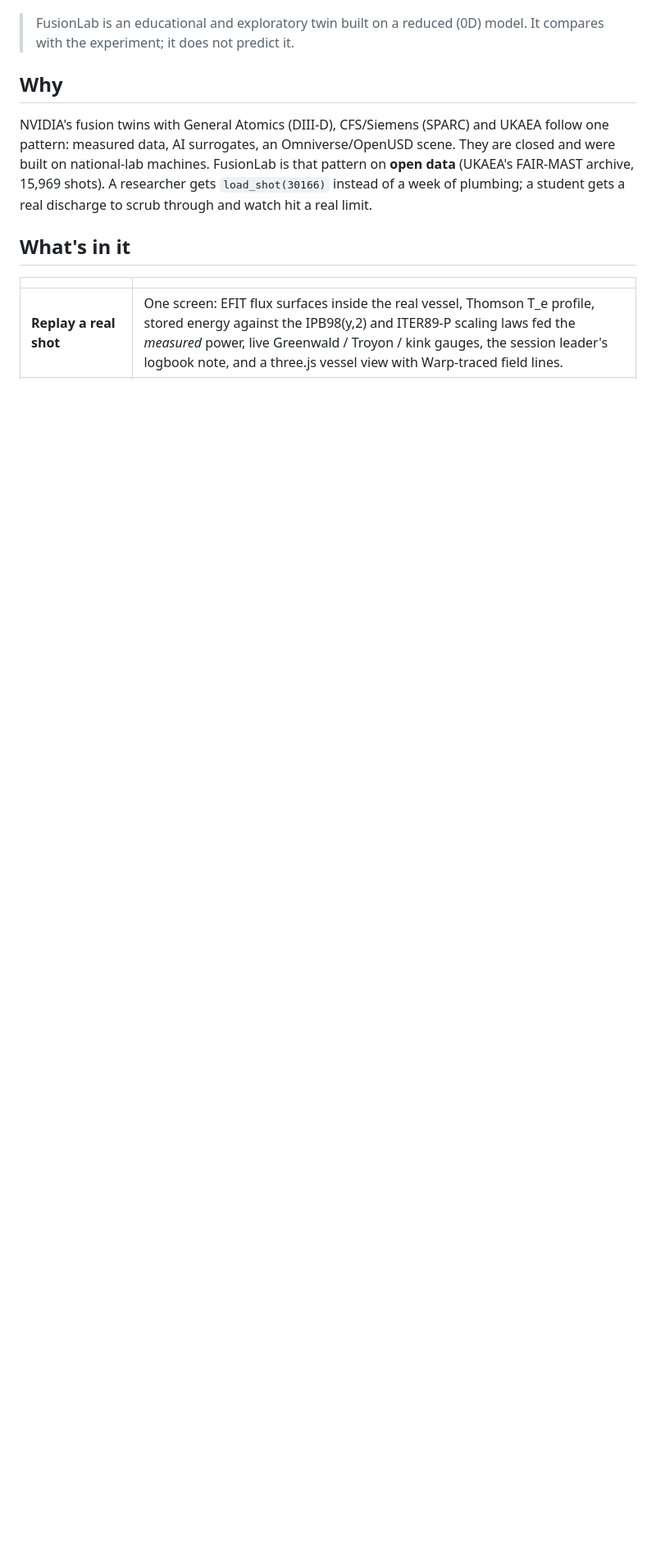
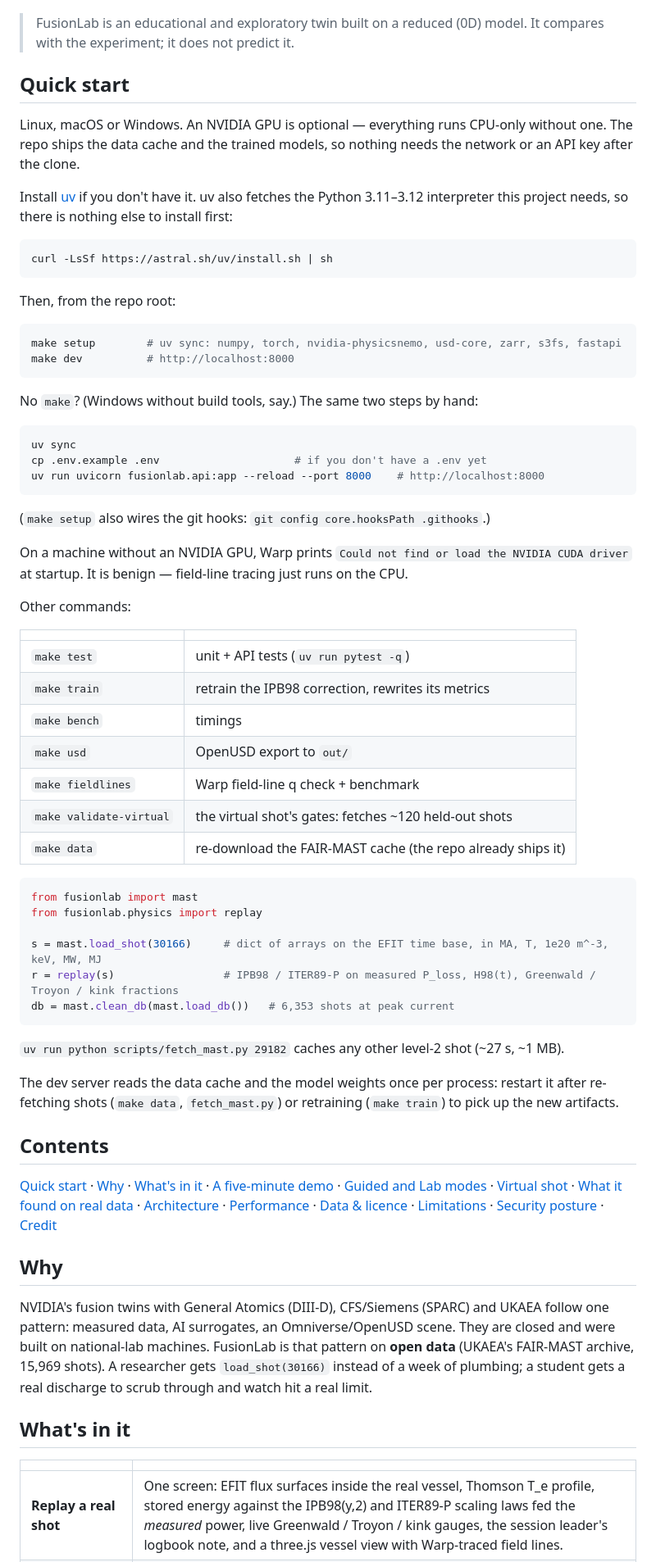
Before and after one commit to ganatma/FusionLab, a Markdown page: README.md, the part around one of its changes. Shown at 82% size. GitHub-like rendering; blank space fills up the shorter version.

Commit message:
docs(readme): put Quick start first, document uv setup and no-make fallback
- Promote Quick start to the first section (was third, behind Why + feature table)
- Add the uv install one-liner; note uv fetches Python 3.11-3.12 itself
- Document the no-make fallback (uv sync + uv run uvicorn) for Windows
- Flag the known-benign Warp CUDA warning on GPU-less machines
- Convert the Other-commands run-on paragraph into a table
- Add a compact Contents nav

Co-authored-by: Tapan Ganatma Nakkina <ganatma@gmail.com>

````diff
--- a/README.md
+++ b/README.md
@@ -9,6 +9,68 @@ Runs on one workstation, offline, from a clone.
 
 > FusionLab is an educational and exploratory twin built on a reduced (0D) model.
 > It compares with the experiment; it does not predict it.
+
+## Quick start
+
+Linux, macOS or Windows. An NVIDIA GPU is optional — everything runs CPU-only without one. The repo ships the data
+cache and the trained models, so nothing needs the network or an API key after the clone.
+
+Install [uv](https://docs.astral.sh/uv/) if you don't have it. uv also fetches the Python 3.11–3.12 interpreter this
+project needs, so there is nothing else to install first:
+
+```bash
+curl -LsSf https://astral.sh/uv/install.sh | sh
+```
+
+Then, from the repo root:
+
+```bash
+make setup        # uv sync: numpy, torch, nvidia-physicsnemo, usd-core, zarr, s3fs, fastapi
+make dev          # http://localhost:8000
+```
+
+No `make`? (Windows without build tools, say.) The same two steps by hand:
+
+```bash
+uv sync
+cp .env.example .env                     # if you don't have a .env yet
+uv run uvicorn fusionlab.api:app --reload --port 8000    # http://localhost:8000
+```
+
+(`make setup` also wires the git hooks: `git config core.hooksPath .githooks`.)
+
+On a machine without an NVIDIA GPU, Warp prints `Could not find or load the NVIDIA CUDA driver` at startup.
+It is benign — field-line tracing just runs on the CPU.
+
+Other commands:
+
+| | |
+|---|---|
+| `make test` | unit + API tests (`uv run pytest -q`) |
+| `make train` | retrain the IPB98 correction, rewrites its metrics |
+| `make bench` | timings |
+| `make usd` | OpenUSD export to `out/` |
+| `make fieldlines` | Warp field-line q check + benchmark |
+| `make validate-virtual` | the virtual shot's gates: fetches ~120 held-out shots |
+| `make data` | re-download the FAIR-MAST cache (the repo already ships it) |
+
+```python
+from fusionlab import mast
+from fusionlab.physics import replay
+
+s = mast.load_shot(30166)     # dict of arrays on the EFIT time base, in MA, T, 1e20 m^-3, keV, MW, MJ
+r = replay(s)                 # IPB98 / ITER89-P on measured P_loss, H98(t), Greenwald / Troyon / kink fractions
+db = mast.clean_db(mast.load_db())   # 6,353 shots at peak current
+```
+
+`uv run python scripts/fetch_mast.py 29182` caches any other level-2 shot (~27 s, ~1 MB).
+
+The dev server reads the data cache and the model weights once per process: restart it after re-fetching
+shots (`make data`, `fetch_mast.py`) or retraining (`make train`) to pick up the new artifacts.
+
+## Contents
+
+[Quick start](#quick-start) · [Why](#why) · [What's in it](#whats-in-it) · [A five-minute demo](#a-five-minute-demo) · [Guided and Lab modes](#guided-and-lab-modes) · [Virtual shot](#virtual-shot) · [What it found on real data](#what-it-found-on-real-data) · [Architecture](#architecture) · [Performance](#performance) · [Data & licence](#data--licence) · [Limitations](#limitations) · [Security posture](#security-posture) · [Credit](#credit)
 
 ## Why
 
````
Also changed, not shown: other parts of README.md (+0 -28 lines).
